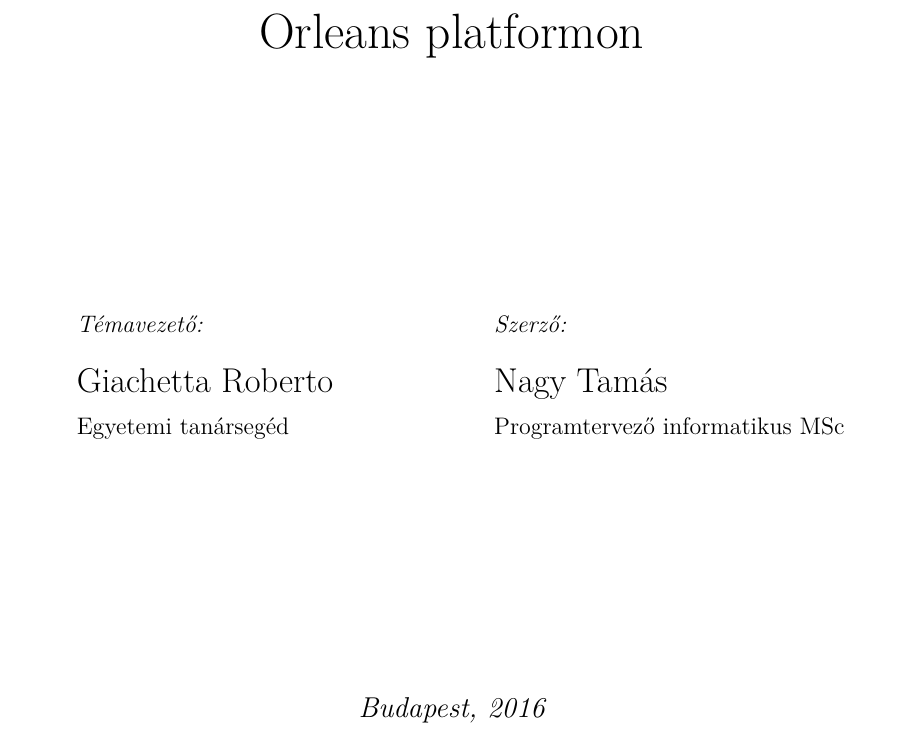
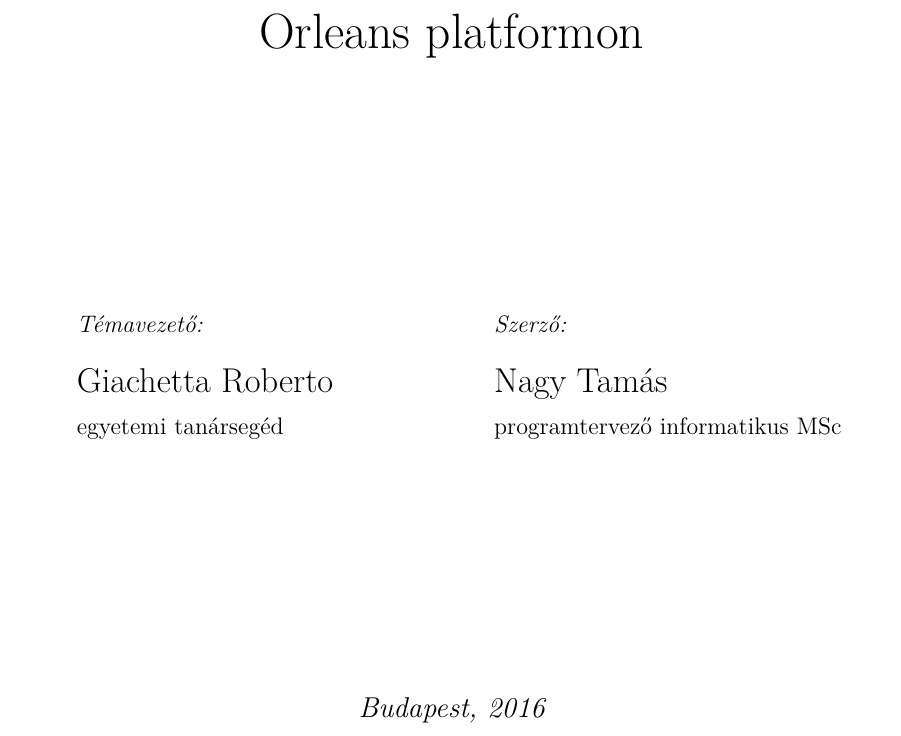
Before and after one commit to nRedline/OrleansThesis, a LaTeX thesis (Thesis/nagy_tamas_diplomamunka.tex, which reads Thesis/cimlap.tex): part of page 1 of 53, cut so that both start at the same text. Compiled offline with pdfLaTeX; the source files are stored in an older character set and shown here as Unicode.

Commit message:
Modified starting case in titles in cimlap.tex

```diff
--- a/Thesis/cimlap.tex
+++ b/Thesis/cimlap.tex
@@ -43,7 +43,7 @@
 {\Large Giachetta Roberto}
 \smallskip
 
-Egyetemi tanársegéd
+egyetemi tanársegéd
 }
 \hfill
 \parbox{0.45\textwidth}{
```
Also changed, not shown: Thesis/cimlap.tex (2 more changed lines).
